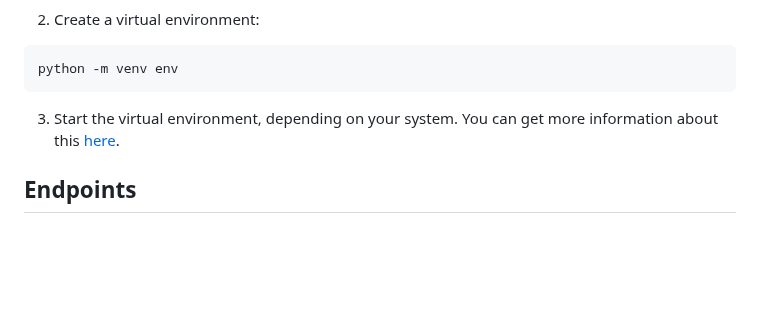
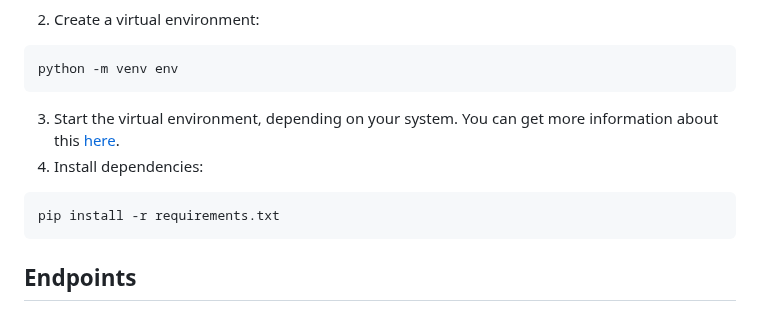
Before and after one commit to Jeffreybekker/LittleLemon, a Markdown page: README.md, the part around the change. Drawn GitHub-style; blank space fills up the shorter version.

````diff
--- a/README.md
+++ b/README.md
@@ -23,6 +23,10 @@ git clone https://github.com/Jeffreybekker/LittleLemon.git
 python -m venv env
 ```
 3. Start the virtual environment, depending on your system. You can get more information about this <a href="https://docs.python.org/3/tutorial/venv.html">here</a>.
+4. Install dependencies:
+```
+pip install -r requirements.txt
+```
 
 ## Endpoints
 ### User Management Endpoints
````
